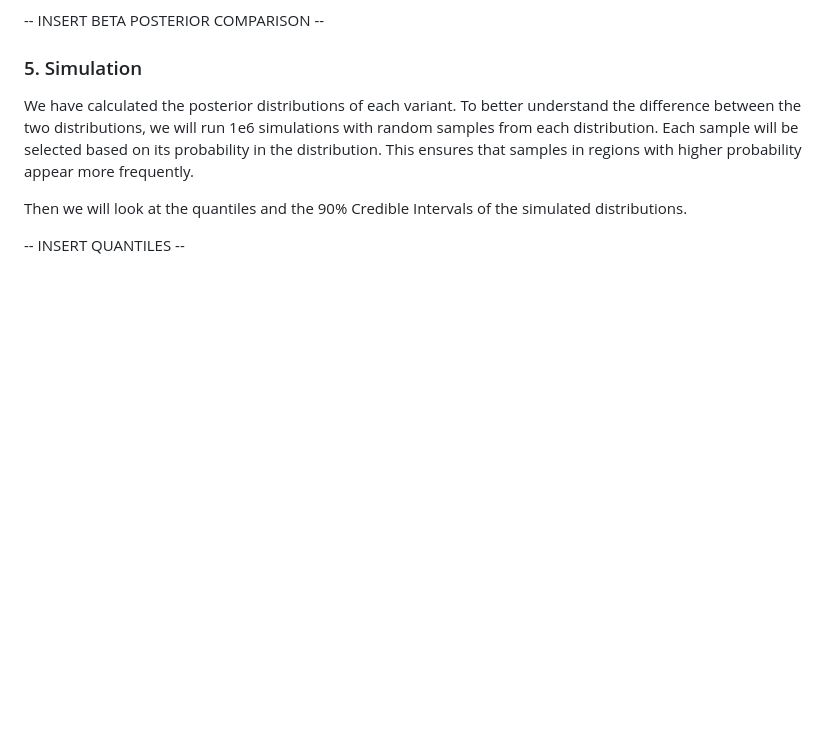
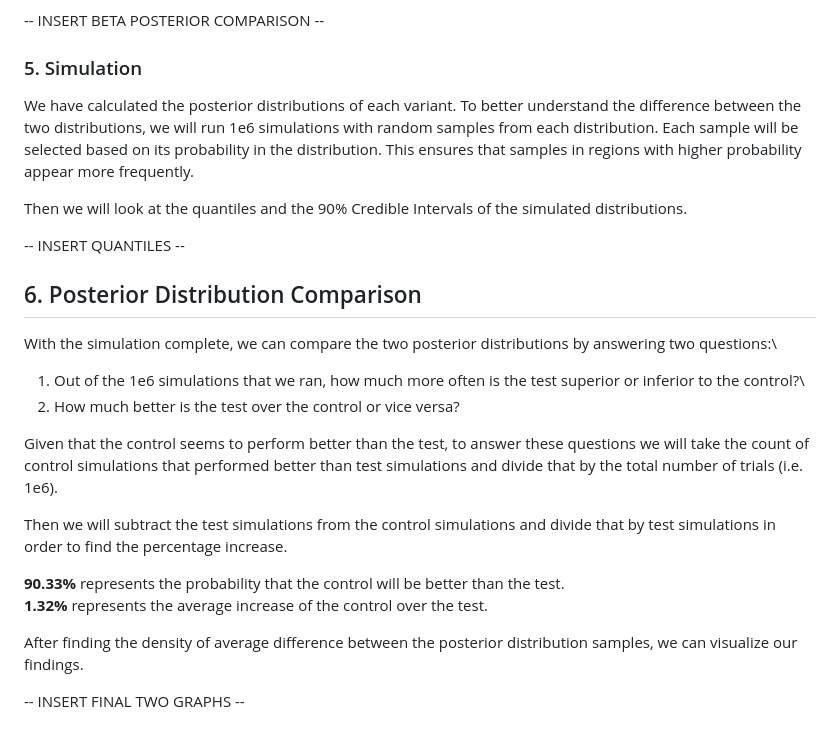
Before and after one commit to tomward9/ab_test, a Markdown page: README.md, the part around the change. Rendered like a GitHub page; blank space fills up the shorter version.

```diff
--- a/README.md
+++ b/README.md
@@ -67,3 +67,19 @@ We have calculated the posterior distributions of each variant.  To better under
 Then we will look at the quantiles and the 90% Credible Intervals of the simulated distributions.
 
 -- INSERT QUANTILES --
+
+## 6. Posterior Distribution Comparison
+With the simulation complete, we can compare the two posterior distributions by answering two questions:\
+1. Out of the 1e6 simulations that we ran, how much more often is the test superior or inferior to the control?\
+2. How much better is the test over the control or vice versa?
+
+Given that the control seems to perform better than the test, to answer these questions we will take the count of control simulations that performed better than test simulations and divide that by the total number of trials (i.e. 1e6).
+
+Then we will subtract the test simulations from the control simulations and divide that by test simulations in order to find the percentage increase.
+
+**90.33%** represents the probability that the control will be better than the test.\
+**1.32%** represents the average increase of the control over the test.
+
+After finding the density of average difference between the posterior distribution samples, we can visualize our findings.
+
+-- INSERT FINAL TWO GRAPHS --
```
